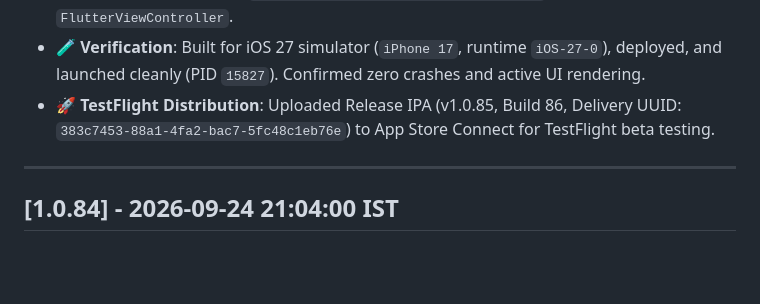
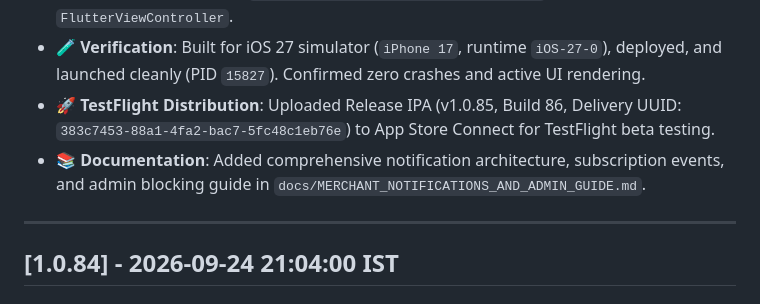
Before and after one commit to sonusainiemulator/udharcard-merchant-app, a Markdown page: CHANGELOG.md, the part around the change. Rendered like a GitHub page; blank space fills up the shorter version.

Commit message:
docs: add merchant notifications and admin actions guide

```diff
--- a/CHANGELOG.md
+++ b/CHANGELOG.md
@@ -20,6 +20,7 @@ Under Apple's strict `UIScene` lifecycle requirements on iOS 27, `UIApplication.
 - **`ios/Runner/SceneDelegate.swift`**: Overrode `scene(_:willConnectTo:options:)` to link and propagate `self.window` to `(UIApplication.shared.delegate as? AppDelegate)?.window`, ensuring runtime calls to `UIApplication.shared.delegate?.window` reflect the active `FlutterViewController`.
 - **🧪 Verification**: Built for iOS 27 simulator (`iPhone 17`, runtime `iOS-27-0`), deployed, and launched cleanly (PID `15827`). Confirmed zero crashes and active UI rendering.
 - **🚀 TestFlight Distribution**: Uploaded Release IPA (v1.0.85, Build 86, Delivery UUID: `383c7453-88a1-4fa2-bac7-5fc48c1eb76e`) to App Store Connect for TestFlight beta testing.
+- **📚 Documentation**: Added comprehensive notification architecture, subscription events, and admin blocking guide in `docs/MERCHANT_NOTIFICATIONS_AND_ADMIN_GUIDE.md`.
 
 ---
 
```
Also changed, not shown: docs/MERCHANT_NOTIFICATIONS_AND_ADMIN_GUIDE.md (added, +69 -0 lines).
